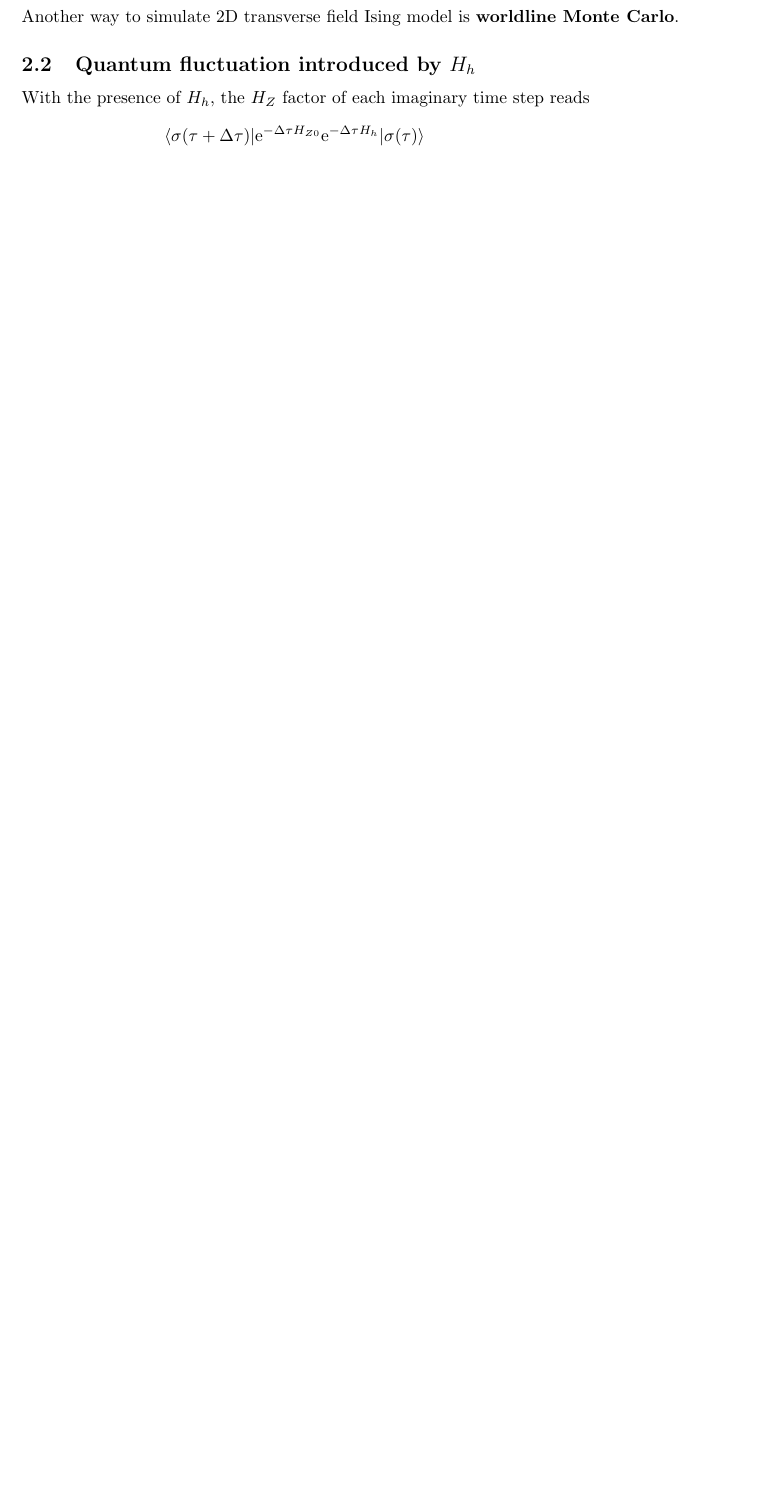
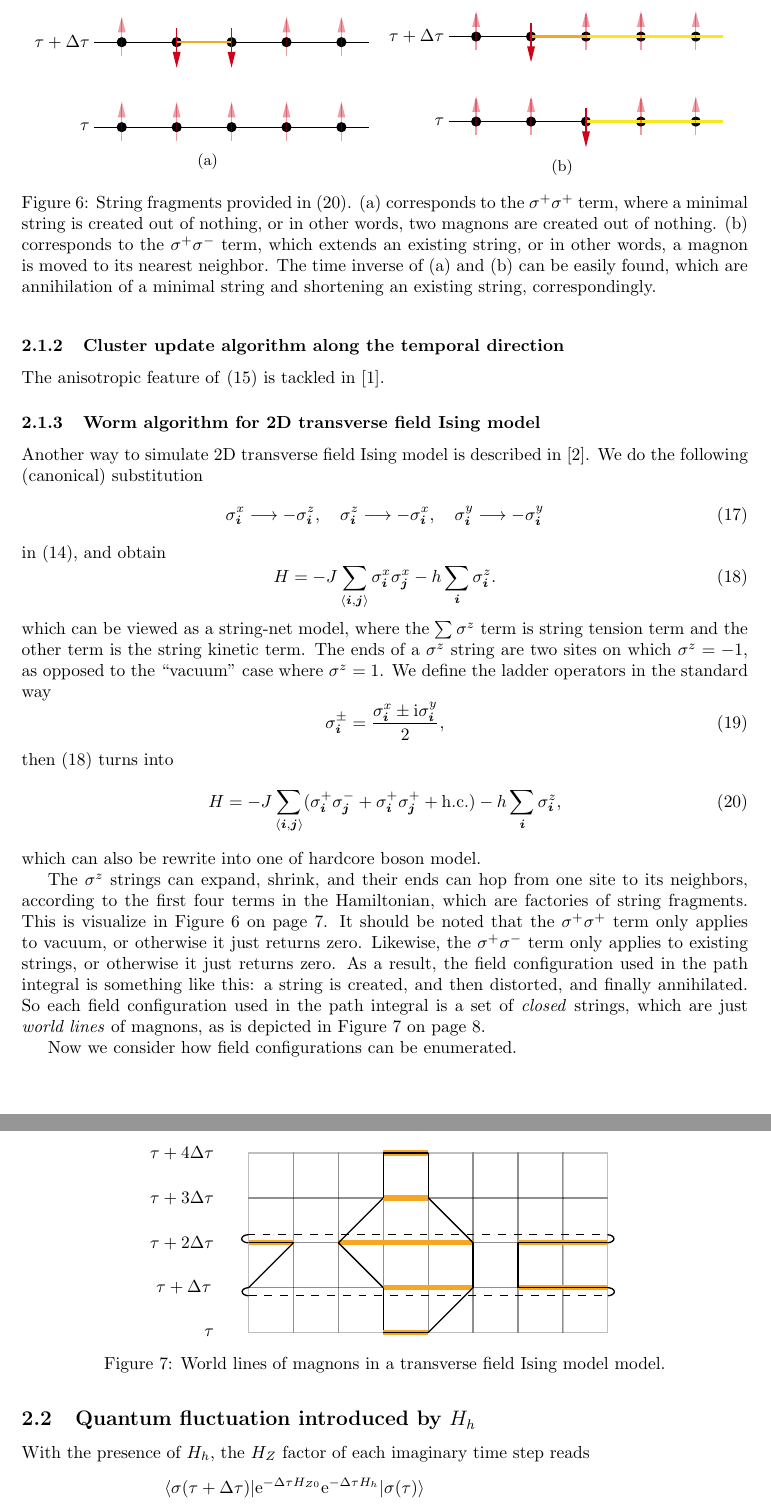
Before and after one commit to jywu20/thermal-z2, a LaTeX document (docs/note.tex, which reads docs/lattice/string-creation.tex, docs/lattice/string-move.tex): part of page 7 of 8 before the commit and two parts of pages 7 and 8 of 9 after it, the two joined at a grey line, cut at the place of the change, the shorter picture padded with empty space. The pictures show the PDF file docs/note.pdf that the author committed with the source.

Commit message:
introduce world line monte carlo

```diff
--- /dev/null
+++ b/docs/lattice/string-creation.tex
@@ -0,0 +1,77 @@
+
+
+\tikzset{every picture/.style={line width=0.75pt}} %set default line width to 0.75pt
+
+\begin{tikzpicture}[x=0.75pt,y=0.75pt,yscale=-1,xscale=1]
+%uncomment if require: \path (0,300); %set diagram left start at 0, and has height of 300
+
+%Straight Lines [id:da1344701610921304]
+\draw    (109.5,114) -- (151.5,114) ;
+\draw [shift={(130.5,114)}, rotate = 0] [color={rgb, 255:red, 0; green, 0; blue, 0 }  ][fill={rgb, 255:red, 0; green, 0; blue, 0 }  ][line width=0.75]      (0, 0) circle [x radius= 3.35, y radius= 3.35]   ;
+%Straight Lines [id:da9715159999125871]
+\draw    (151.5,114) -- (193.5,114) ;
+\draw [shift={(172.5,114)}, rotate = 360] [color={rgb, 255:red, 0; green, 0; blue, 0 }  ][fill={rgb, 255:red, 0; green, 0; blue, 0 }  ][line width=0.75]      (0, 0) circle [x radius= 3.35, y radius= 3.35]   ;
+%Straight Lines [id:da15007078493820525]
+\draw    (193.5,114) -- (235.5,114) ;
+\draw [shift={(214.5,114)}, rotate = 0] [color={rgb, 255:red, 0; green, 0; blue, 0 }  ][fill={rgb, 255:red, 0; green, 0; blue, 0 }  ][line width=0.75]      (0, 0) circle [x radius= 3.35, y radius= 3.35]   ;
+%Straight Lines [id:da4399718858764743]
+\draw    (235.5,114) -- (277.5,114) ;
+\draw [shift={(256.5,114)}, rotate = 0] [color={rgb, 255:red, 0; green, 0; blue, 0 }  ][fill={rgb, 255:red, 0; green, 0; blue, 0 }  ][line width=0.75]      (0, 0) circle [x radius= 3.35, y radius= 3.35]   ;
+%Straight Lines [id:da1043440459699756]
+\draw    (277.5,114) -- (319.5,114) ;
+\draw [shift={(298.5,114)}, rotate = 0] [color={rgb, 255:red, 0; green, 0; blue, 0 }  ][fill={rgb, 255:red, 0; green, 0; blue, 0 }  ][line width=0.75]      (0, 0) circle [x radius= 3.35, y radius= 3.35]   ;
+%Straight Lines [id:da6859888870749196]
+\draw    (109.5,179) -- (151.5,179) ;
+\draw [shift={(130.5,179)}, rotate = 0] [color={rgb, 255:red, 0; green, 0; blue, 0 }  ][fill={rgb, 255:red, 0; green, 0; blue, 0 }  ][line width=0.75]      (0, 0) circle [x radius= 3.35, y radius= 3.35]   ;
+%Straight Lines [id:da1061116367771815]
+\draw    (151.5,179) -- (193.5,179) ;
+\draw [shift={(172.5,179)}, rotate = 0] [color={rgb, 255:red, 0; green, 0; blue, 0 }  ][fill={rgb, 255:red, 0; green, 0; blue, 0 }  ][line width=0.75]      (0, 0) circle [x radius= 3.35, y radius= 3.35]   ;
+%Straight Lines [id:da597050925918384]
+\draw    (193.5,179) -- (235.5,179) ;
+\draw [shift={(214.5,179)}, rotate = 0] [color={rgb, 255:red, 0; green, 0; blue, 0 }  ][fill={rgb, 255:red, 0; green, 0; blue, 0 }  ][line width=0.75]      (0, 0) circle [x radius= 3.35, y radius= 3.35]   ;
+%Straight Lines [id:da6334703126215693]
+\draw    (235.5,179) -- (277.5,179) ;
+\draw [shift={(256.5,179)}, rotate = 0] [color={rgb, 255:red, 0; green, 0; blue, 0 }  ][fill={rgb, 255:red, 0; green, 0; blue, 0 }  ][line width=0.75]      (0, 0) circle [x radius= 3.35, y radius= 3.35]   ;
+%Straight Lines [id:da18416334215363417]
+\draw    (277.5,179) -- (319.5,179) ;
+\draw [shift={(298.5,179)}, rotate = 0] [color={rgb, 255:red, 0; green, 0; blue, 0 }  ][fill={rgb, 255:red, 0; green, 0; blue, 0 }  ][line width=0.75]      (0, 0) circle [x radius= 3.35, y radius= 3.35]   ;
+%Straight Lines [id:da6013951907749349]
+\draw [color={rgb, 255:red, 208; green, 2; blue, 27 }  ,draw opacity=0.39 ]   (130.5,189.5) -- (130.5,168.5) -- (130.5,161.5) ;
+\draw [shift={(130.5,159.5)}, rotate = 450] [fill={rgb, 255:red, 208; green, 2; blue, 27 }  ,fill opacity=0.39 ][line width=0.08]  [draw opacity=0] (12,-3) -- (0,0) -- (12,3) -- cycle    ;
+%Straight Lines [id:da9234979061788491]
+\draw [color={rgb, 255:red, 208; green, 2; blue, 27 }  ,draw opacity=0.39 ]   (172.5,189.5) -- (172.5,168.5) -- (172.5,161.5) ;
+\draw [shift={(172.5,159.5)}, rotate = 450] [fill={rgb, 255:red, 208; green, 2; blue, 27 }  ,fill opacity=0.39 ][line width=0.08]  [draw opacity=0] (12,-3) -- (0,0) -- (12,3) -- cycle    ;
+%Straight Lines [id:da8201433352928262]
+\draw [color={rgb, 255:red, 208; green, 2; blue, 27 }  ,draw opacity=0.39 ]   (214.5,189.5) -- (214.5,168.5) -- (214.5,161.5) ;
+\draw [shift={(214.5,159.5)}, rotate = 450] [fill={rgb, 255:red, 208; green, 2; blue, 27 }  ,fill opacity=0.39 ][line width=0.08]  [draw opacity=0] (12,-3) -- (0,0) -- (12,3) -- cycle    ;
+%Straight Lines [id:da8706270770680999]
+\draw [color={rgb, 255:red, 208; green, 2; blue, 27 }  ,draw opacity=0.39 ]   (256.5,189.5) -- (256.5,168.5) -- (256.5,161.5) ;
+\draw [shift={(256.5,159.5)}, rotate = 450] [fill={rgb, 255:red, 208; green, 2; blue, 27 }  ,fill opacity=0.39 ][line width=0.08]  [draw opacity=0] (12,-3) -- (0,0) -- (12,3) -- cycle    ;
+%Straight Lines [id:da79494202599026]
+\draw [color={rgb, 255:red, 208; green, 2; blue, 27 }  ,draw opacity=0.39 ]   (298.5,189.5) -- (298.5,168.5) -- (298.5,161.5) ;
+\draw [shift={(298.5,159.5)}, rotate = 450] [fill={rgb, 255:red, 208; green, 2; blue, 27 }  ,fill opacity=0.39 ][line width=0.08]  [draw opacity=0] (12,-3) -- (0,0) -- (12,3) -- cycle    ;
+%Straight Lines [id:da759606249190288]
+\draw [color={rgb, 255:red, 208; green, 2; blue, 27 }  ,draw opacity=0.39 ]   (130.5,124.5) -- (130.5,103.5) -- (130.5,96.5) ;
+\draw [shift={(130.5,94.5)}, rotate = 450] [fill={rgb, 255:red, 208; green, 2; blue, 27 }  ,fill opacity=0.39 ][line width=0.08]  [draw opacity=0] (12,-3) -- (0,0) -- (12,3) -- cycle    ;
+%Straight Lines [id:da8367215263190646]
+\draw [color={rgb, 255:red, 208; green, 2; blue, 27 }  ,draw opacity=0.39 ]   (298.5,124.5) -- (298.5,103.5) -- (298.5,96.5) ;
+\draw [shift={(298.5,94.5)}, rotate = 450] [fill={rgb, 255:red, 208; green, 2; blue, 27 }  ,fill opacity=0.39 ][line width=0.08]  [draw opacity=0] (12,-3) -- (0,0) -- (12,3) -- cycle    ;
+%Straight Lines [id:da2428035707775147]
+\draw [color={rgb, 255:red, 245; green, 166; blue, 35 }  ,draw opacity=1 ][line width=1.5]    (172.5,114) -- (214.5,114) ;
+%Straight Lines [id:da8600979922109195]
+\draw [color={rgb, 255:red, 208; green, 2; blue, 27 }  ,draw opacity=1 ]   (172.5,103.5) -- (172.5,124.5) -- (172.5,131.5) ;
+\draw [shift={(172.5,133.5)}, rotate = 270] [fill={rgb, 255:red, 208; green, 2; blue, 27 }  ,fill opacity=1 ][line width=0.08]  [draw opacity=0] (12,-3) -- (0,0) -- (12,3) -- cycle    ;
+%Straight Lines [id:da09111610716922125]
+\draw [color={rgb, 255:red, 208; green, 2; blue, 27 }  ,draw opacity=1 ]   (214.5,103.5) -- (214.5,124.5) -- (214.5,131.5) ;
+\draw [shift={(214.5,133.5)}, rotate = 270] [fill={rgb, 255:red, 208; green, 2; blue, 27 }  ,fill opacity=1 ][line width=0.08]  [draw opacity=0] (12,-3) -- (0,0) -- (12,3) -- cycle    ;
+%Straight Lines [id:da26498774370531053]
+\draw [color={rgb, 255:red, 208; green, 2; blue, 27 }  ,draw opacity=0.39 ]   (256.5,124.5) -- (256.5,103.5) -- (256.5,96.5) ;
+\draw [shift={(256.5,94.5)}, rotate = 450] [fill={rgb, 255:red, 208; green, 2; blue, 27 }  ,fill opacity=0.39 ][line width=0.08]  [draw opacity=0] (12,-3) -- (0,0) -- (12,3) -- cycle    ;
+
+% Text Node
+\draw (107.5,179) node [anchor=east] [inner sep=0.75pt]    {$\tau $};
+% Text Node
+\draw (107.5,114) node [anchor=east] [inner sep=0.75pt]    {$\tau +\Delta \tau $};
+
+
+\end{tikzpicture}
--- /dev/null
+++ b/docs/lattice/string-move.tex
@@ -0,0 +1,81 @@
+
+
+\tikzset{every picture/.style={line width=0.75pt}} %set default line width to 0.75pt
+
+\begin{tikzpicture}[x=0.75pt,y=0.75pt,yscale=-1,xscale=1]
+%uncomment if require: \path (0,300); %set diagram left start at 0, and has height of 300
+
+%Straight Lines [id:da8927644578577054]
+\draw    (129.5,134) -- (171.5,134) ;
+\draw [shift={(150.5,134)}, rotate = 0] [color={rgb, 255:red, 0; green, 0; blue, 0 }  ][fill={rgb, 255:red, 0; green, 0; blue, 0 }  ][line width=0.75]      (0, 0) circle [x radius= 3.35, y radius= 3.35]   ;
+%Straight Lines [id:da6996734855769833]
+\draw    (171.5,134) -- (213.5,134) ;
+\draw [shift={(192.5,134)}, rotate = 0] [color={rgb, 255:red, 0; green, 0; blue, 0 }  ][fill={rgb, 255:red, 0; green, 0; blue, 0 }  ][line width=0.75]      (0, 0) circle [x radius= 3.35, y radius= 3.35]   ;
+%Straight Lines [id:da4748034691973022]
+\draw    (213.5,134) -- (255.5,134) ;
+\draw [shift={(234.5,134)}, rotate = 0] [color={rgb, 255:red, 0; green, 0; blue, 0 }  ][fill={rgb, 255:red, 0; green, 0; blue, 0 }  ][line width=0.75]      (0, 0) circle [x radius= 3.35, y radius= 3.35]   ;
+%Straight Lines [id:da16666577767236368]
+\draw    (255.5,134) -- (297.5,134) ;
+\draw [shift={(276.5,134)}, rotate = 0] [color={rgb, 255:red, 0; green, 0; blue, 0 }  ][fill={rgb, 255:red, 0; green, 0; blue, 0 }  ][line width=0.75]      (0, 0) circle [x radius= 3.35, y radius= 3.35]   ;
+%Straight Lines [id:da976661403256808]
+\draw    (297.5,134) -- (339.5,134) ;
+\draw [shift={(318.5,134)}, rotate = 0] [color={rgb, 255:red, 0; green, 0; blue, 0 }  ][fill={rgb, 255:red, 0; green, 0; blue, 0 }  ][line width=0.75]      (0, 0) circle [x radius= 3.35, y radius= 3.35]   ;
+%Straight Lines [id:da06650182682423256]
+\draw    (129.5,199) -- (171.5,199) ;
+\draw [shift={(150.5,199)}, rotate = 0] [color={rgb, 255:red, 0; green, 0; blue, 0 }  ][fill={rgb, 255:red, 0; green, 0; blue, 0 }  ][line width=0.75]      (0, 0) circle [x radius= 3.35, y radius= 3.35]   ;
+%Straight Lines [id:da753042837501475]
+\draw    (171.5,199) -- (213.5,199) ;
+\draw [shift={(192.5,199)}, rotate = 0] [color={rgb, 255:red, 0; green, 0; blue, 0 }  ][fill={rgb, 255:red, 0; green, 0; blue, 0 }  ][line width=0.75]      (0, 0) circle [x radius= 3.35, y radius= 3.35]   ;
+%Straight Lines [id:da2592926712827657]
+\draw    (213.5,199) -- (255.5,199) ;
+\draw [shift={(234.5,199)}, rotate = 0] [color={rgb, 255:red, 0; green, 0; blue, 0 }  ][fill={rgb, 255:red, 0; green, 0; blue, 0 }  ][line width=0.75]      (0, 0) circle [x radius= 3.35, y radius= 3.35]   ;
+%Straight Lines [id:da4452229679373816]
+\draw    (255.5,199) -- (297.5,199) ;
+\draw [shift={(276.5,199)}, rotate = 0] [color={rgb, 255:red, 0; green, 0; blue, 0 }  ][fill={rgb, 255:red, 0; green, 0; blue, 0 }  ][line width=0.75]      (0, 0) circle [x radius= 3.35, y radius= 3.35]   ;
+%Straight Lines [id:da3665763653349059]
+\draw    (297.5,199) -- (339.5,199) ;
+\draw [shift={(318.5,199)}, rotate = 0] [color={rgb, 255:red, 0; green, 0; blue, 0 }  ][fill={rgb, 255:red, 0; green, 0; blue, 0 }  ][line width=0.75]      (0, 0) circle [x radius= 3.35, y radius= 3.35]   ;
+%Straight Lines [id:da8998940933719315]
+\draw [color={rgb, 255:red, 208; green, 2; blue, 27 }  ,draw opacity=0.39 ]   (150.5,209.5) -- (150.5,188.5) -- (150.5,181.5) ;
+\draw [shift={(150.5,179.5)}, rotate = 450] [fill={rgb, 255:red, 208; green, 2; blue, 27 }  ,fill opacity=0.39 ][line width=0.08]  [draw opacity=0] (12,-3) -- (0,0) -- (12,3) -- cycle    ;
+%Straight Lines [id:da26865841249392153]
+\draw [color={rgb, 255:red, 208; green, 2; blue, 27 }  ,draw opacity=0.39 ]   (192.5,209.5) -- (192.5,188.5) -- (192.5,181.5) ;
+\draw [shift={(192.5,179.5)}, rotate = 450] [fill={rgb, 255:red, 208; green, 2; blue, 27 }  ,fill opacity=0.39 ][line width=0.08]  [draw opacity=0] (12,-3) -- (0,0) -- (12,3) -- cycle    ;
+%Straight Lines [id:da27930114202599987]
+\draw [color={rgb, 255:red, 208; green, 2; blue, 27 }  ,draw opacity=0.39 ]   (150.5,144.5) -- (150.5,123.5) -- (150.5,116.5) ;
+\draw [shift={(150.5,114.5)}, rotate = 450] [fill={rgb, 255:red, 208; green, 2; blue, 27 }  ,fill opacity=0.39 ][line width=0.08]  [draw opacity=0] (12,-3) -- (0,0) -- (12,3) -- cycle    ;
+%Straight Lines [id:da17999132919076666]
+\draw [color={rgb, 255:red, 248; green, 231; blue, 28 }  ,draw opacity=1 ][line width=1.5]    (192.5,134) -- (339.5,134) ;
+%Straight Lines [id:da8879404302074527]
+\draw [color={rgb, 255:red, 248; green, 231; blue, 28 }  ,draw opacity=1 ][line width=1.5]    (234.5,199) -- (339.5,199) ;
+%Straight Lines [id:da7232037795096793]
+\draw [color={rgb, 255:red, 208; green, 2; blue, 27 }  ,draw opacity=0.39 ]   (276.5,144.5) -- (276.5,123.5) -- (276.5,116.5) ;
+\draw [shift={(276.5,114.5)}, rotate = 450] [fill={rgb, 255:red, 208; green, 2; blue, 27 }  ,fill opacity=0.39 ][line width=0.08]  [draw opacity=0] (12,-3) -- (0,0) -- (12,3) -- cycle    ;
+%Straight Lines [id:da9040416544728251]
+\draw [color={rgb, 255:red, 208; green, 2; blue, 27 }  ,draw opacity=0.39 ]   (234.5,144.5) -- (234.5,123.5) -- (234.5,116.5) ;
+\draw [shift={(234.5,114.5)}, rotate = 450] [fill={rgb, 255:red, 208; green, 2; blue, 27 }  ,fill opacity=0.39 ][line width=0.08]  [draw opacity=0] (12,-3) -- (0,0) -- (12,3) -- cycle    ;
+%Straight Lines [id:da10156711700094467]
+\draw [color={rgb, 255:red, 208; green, 2; blue, 27 }  ,draw opacity=0.39 ]   (318.5,144.5) -- (318.5,123.5) -- (318.5,116.5) ;
+\draw [shift={(318.5,114.5)}, rotate = 450] [fill={rgb, 255:red, 208; green, 2; blue, 27 }  ,fill opacity=0.39 ][line width=0.08]  [draw opacity=0] (12,-3) -- (0,0) -- (12,3) -- cycle    ;
+%Straight Lines [id:da1333991139019972]
+\draw [color={rgb, 255:red, 208; green, 2; blue, 27 }  ,draw opacity=0.39 ]   (276.5,209.5) -- (276.5,188.5) -- (276.5,181.5) ;
+\draw [shift={(276.5,179.5)}, rotate = 450] [fill={rgb, 255:red, 208; green, 2; blue, 27 }  ,fill opacity=0.39 ][line width=0.08]  [draw opacity=0] (12,-3) -- (0,0) -- (12,3) -- cycle    ;
+%Straight Lines [id:da6834741570503935]
+\draw [color={rgb, 255:red, 208; green, 2; blue, 27 }  ,draw opacity=0.39 ]   (318.5,209.5) -- (318.5,188.5) -- (318.5,181.5) ;
+\draw [shift={(318.5,179.5)}, rotate = 450] [fill={rgb, 255:red, 208; green, 2; blue, 27 }  ,fill opacity=0.39 ][line width=0.08]  [draw opacity=0] (12,-3) -- (0,0) -- (12,3) -- cycle    ;
+%Straight Lines [id:da30915794511383266]
+\draw [color={rgb, 255:red, 245; green, 166; blue, 35 }  ,draw opacity=1 ][line width=1.5]    (192.5,134) -- (234.5,134) ;
+%Straight Lines [id:da9718948895733661]
+\draw [color={rgb, 255:red, 208; green, 2; blue, 27 }  ,draw opacity=1 ]   (192.5,123.5) -- (192.5,144.5) -- (192.5,151.5) ;
+\draw [shift={(192.5,153.5)}, rotate = 270] [fill={rgb, 255:red, 208; green, 2; blue, 27 }  ,fill opacity=1 ][line width=0.08]  [draw opacity=0] (12,-3) -- (0,0) -- (12,3) -- cycle    ;
+%Straight Lines [id:da5074022584810736]
+\draw [color={rgb, 255:red, 208; green, 2; blue, 27 }  ,draw opacity=1 ]   (234.5,188.5) -- (234.5,209.5) -- (234.5,216.5) ;
+\draw [shift={(234.5,218.5)}, rotate = 270] [fill={rgb, 255:red, 208; green, 2; blue, 27 }  ,fill opacity=1 ][line width=0.08]  [draw opacity=0] (12,-3) -- (0,0) -- (12,3) -- cycle    ;
+
+% Text Node
+\draw (127.5,199) node [anchor=east] [inner sep=0.75pt]    {$\tau $};
+% Text Node
+\draw (127.5,134) node [anchor=east] [inner sep=0.75pt]    {$\tau +\Delta \tau $};
+
+
+\end{tikzpicture}
--- a/docs/note.tex
+++ b/docs/note.tex
@@ -361,5 +361,3 @@ at $T = 1$, where
 \end{figure}
 
 It should be noted that \eqref{eq:cim-from-tfim} may be highly anisotropic between time and space,
-which can be observed in \autoref{fig:jxy-jtau-ratio}.
-Another fact that can be read from \autoref{fig:jxy-jtau-ratio} is that for large $h$ $\Delta \tau$ should be smaller to keep the same accuracy.
@@ -366,3 +366,4 @@ Another fact that can be read from \autoref{fig:jxy-jtau-ratio} is that for larg
 The larger $h$ is, the stronger the quantum fluctuation is,
 and with strong quantum fluctuation $\Delta \tau$ must be small enough to accurately track the time evolution.
 
+\subsubsection{Cluster update algorithm along the temporal direction}
@@ -370,6 +370,70 @@ and with strong quantum fluctuation $\Delta \tau$ must be small enough to accura
 
-Another way to simulate 2D \tfim is \concept{worldline Monte Carlo}.
+The anisotropic feature of \eqref{eq:cim-from-tfim} is tackled in \cite{Blte2002}.
 
+\subsubsection{Worm algorithm for 2D \tfim}
+
+Another way to simulate 2D \tfim is described in \cite{Huang_2020}.
+We do the following (canonical) substitution
+\begin{equation}
+    \sigma_{\vb*{i}}^x \longrightarrow - \sigma^z_{\vb*{i}}, \quad \sigma_{\vb*{i}}^z \longrightarrow - \sigma^x_{\vb*{i}}, \quad \sigma^y_{\vb*{i}} \longrightarrow - \sigma^y_{\vb*{i}}
+\end{equation}
+in \eqref{eq:tfim-hamiltonian}, and obtain
+\begin{equation}
+    H = - J \sum_{\pair{\vb*{i}, \vb*{j}}} \sigma^x_{\vb*{i}} \sigma^x_{\vb*{j}} - h \sum_{\vb*{i}} \sigma^z_{\vb*{i}}.
+    \label{eq:tfim-string-form}
+\end{equation}
+which can be viewed as a string-net model, where the $\sum \sigma^z$ term is string tension term and the other term is the string kinetic term.
+The ends of a $\sigma^z$ string are two sites on which $\sigma^z = -1$, as opposed to the ``vacuum'' case where $\sigma^z = 1$.
+We define the ladder operators in the standard way
+\begin{equation}
+    \sigma^\pm_{\vb*{i}} = \frac{\sigma^x_{\vb*{i}} \pm \ii \sigma^y_{\vb*{i}}}{2},
+\end{equation}
+then \eqref{eq:tfim-string-form} turns into
+\begin{equation}
+    H = - J \sum_{\pair{\vb*{i}, \vb*{j}}} (\sigma^+_{\vb*{i}} \sigma^-_{\vb*{j}} + \sigma^+_{\vb*{i}} \sigma^+_{\vb*{j}} + \text{h.c.}) - h \sum_{\vb*{i}} \sigma_{\vb*{i}}^z,
+    \label{eq:tfim-string-fragments}
+\end{equation}
+which can also be rewrite into one of hardcore boson model.
+
+\begin{figure}
+    \centering
+    \begin{subfigure}{0.48\textwidth}
+        \input{lattice/string-creation.tex}
+        \subcaption{}
+    \end{subfigure}
+    \begin{subfigure}{0.48\textwidth}
+        \input{lattice/string-move.tex}
+        \subcaption{}
+    \end{subfigure}
+    \caption{String fragments provided in \eqref{eq:tfim-string-fragments}.
+    (a) corresponds to the $\sigma^+ \sigma^+$ term, where a minimal string is created out of nothing,
+    or in other words, two magnons are created out of nothing.
+    (b) corresponds to the $\sigma^+ \sigma^-$ term, which extends an existing string,
+    or in other words, a magnon is moved to its nearest neighbor.
+    The time inverse of (a) and (b) can be easily found, which are annihilation of a minimal string and shortening an existing string, correspondingly.}
+    \label{fig:tfim-string-fragments}
+\end{figure}
+
+The $\sigma^z$ strings can expand and shrink, and their ends can hop from one site to its neighbors,
+according to the first four terms in the Hamiltonian, which are factories of string fragments.
+This is visualize in \prettyref{fig:tfim-string-fragments}.
+It should be noted that the $\sigma^+ \sigma^+$ term only applies to vacuum, or otherwise it just returns zero.
+Likewise, the $\sigma^+ \sigma^-$ term only applies to existing strings, or otherwise it just returns zero.
+Two or more minimal strings can be created at the same time,
+so effectively, a prolonged string can be generated from vacuum in just one time step.
+As a result, the field configuration used in the path integral is something like this:
+a string is created, and then distorted, and finally annihilated.
+So each field configuration used in the path integral is a set of \emph{closed} strings or loops,
+which are just \emph{world lines} of magnons, as is depicted in \prettyref{fig:tfim-worldline}.
+
+\begin{figure}
+    \centering
+    \input{lattice/worldline.tex}
+    \caption{World lines of magnons in a \tfim model, under the periodic boundary condition. Note that a loop can go across the boundary.}
+    \label{fig:tfim-worldline}
+\end{figure}
+
+Now we write down the partition function in the path integral form.
 
 \subsection{Quantum fluctuation introduced by $H_h$}
 
```
Also changed, not shown: docs/lattice/worldline.tex (added, +157 -0 lines), docs/note.bib (+27 -0 lines), docs/note.pdf, docs/note.tex (21 more changed lines).
